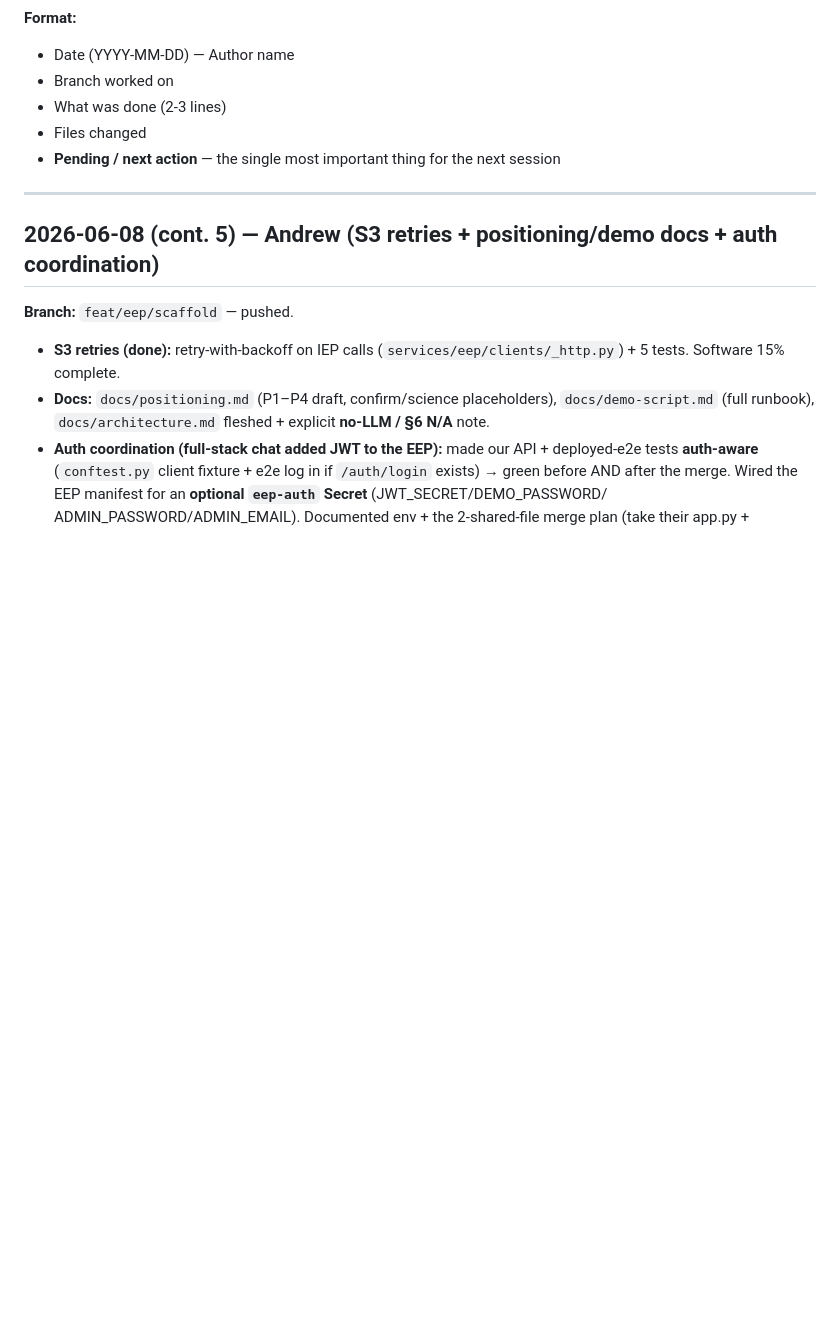
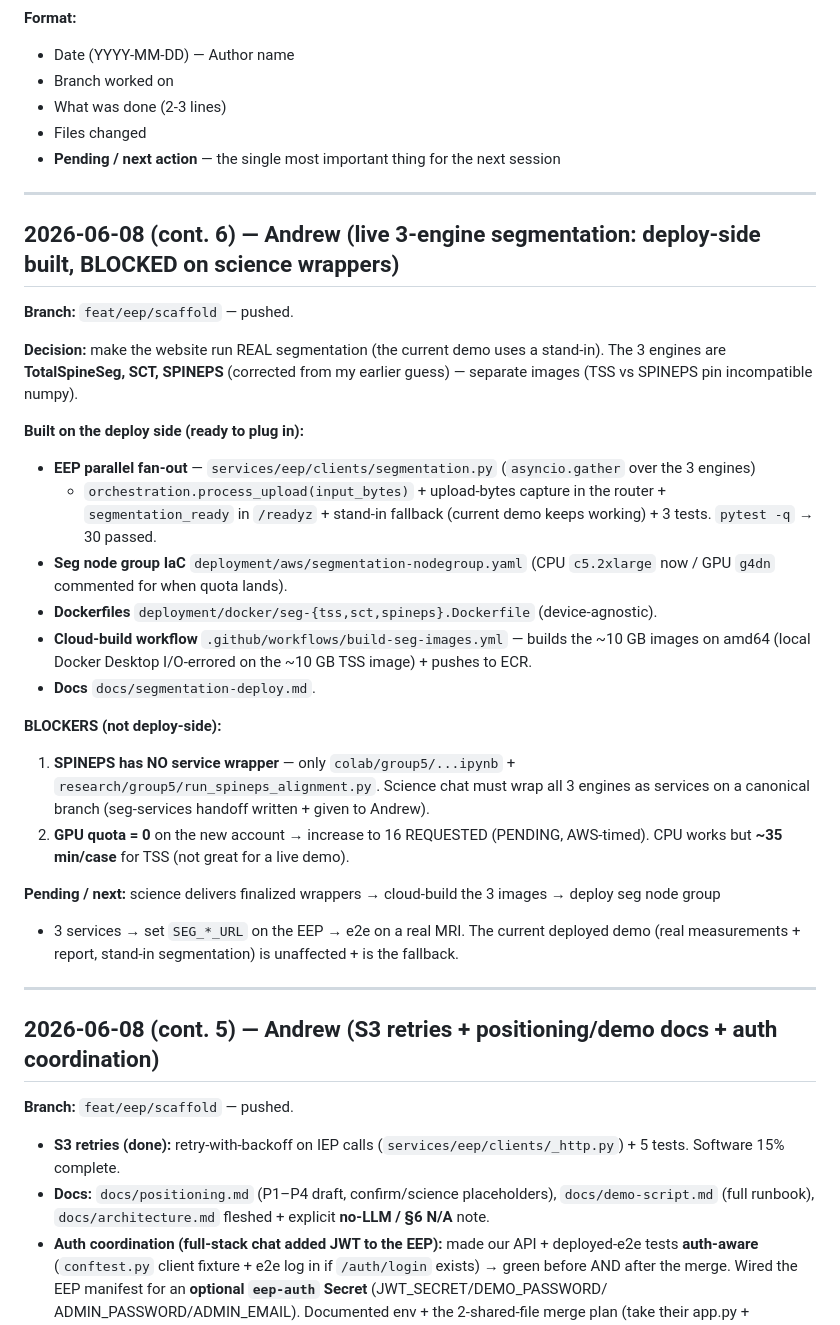
Before and after one commit to sabaronnie/MRI-ReportGenerator, a Markdown page: SESSION_LOG.md, the part around the change. Rendered like a GitHub page; blank space fills up the shorter version.

Commit message:
session-log: live 3-engine segmentation deploy-side built; blocked on science wrappers + GPU quota

```diff
--- a/SESSION_LOG.md
+++ b/SESSION_LOG.md
@@ -8,6 +8,37 @@ Append-only. Newest entries at top. Every session adds one entry before closing.
 - What was done (2-3 lines)
 - Files changed
 - **Pending / next action** — the single most important thing for the next session
+
+---
+
+## 2026-06-08 (cont. 6) — Andrew (live 3-engine segmentation: deploy-side built, BLOCKED on science wrappers)
+
+**Branch:** `feat/eep/scaffold` — pushed.
+
+**Decision:** make the website run REAL segmentation (the current demo uses a stand-in). The 3 engines
+are **TotalSpineSeg, SCT, SPINEPS** (corrected from my earlier guess) — separate images (TSS vs SPINEPS
+pin incompatible numpy).
+
+**Built on the deploy side (ready to plug in):**
+- **EEP parallel fan-out** — `services/eep/clients/segmentation.py` (`asyncio.gather` over the 3 engines)
+  + `orchestration.process_upload(input_bytes)` + upload-bytes capture in the router + `segmentation_ready`
+  in `/readyz` + stand-in fallback (current demo keeps working) + 3 tests. `pytest -q` → 30 passed.
+- **Seg node group IaC** `deployment/aws/segmentation-nodegroup.yaml` (CPU `c5.2xlarge` now / GPU `g4dn`
+  commented for when quota lands).
+- **Dockerfiles** `deployment/docker/seg-{tss,sct,spineps}.Dockerfile` (device-agnostic).
+- **Cloud-build workflow** `.github/workflows/build-seg-images.yml` — builds the ~10 GB images on amd64
+  (local Docker Desktop I/O-errored on the ~10 GB TSS image) + pushes to ECR.
+- **Docs** `docs/segmentation-deploy.md`.
+
+**BLOCKERS (not deploy-side):**
+1. **SPINEPS has NO service wrapper** — only `colab/group5/...ipynb` + `research/group5/run_spineps_alignment.py`.
+   Science chat must wrap all 3 engines as services on a canonical branch (seg-services handoff written + given to Andrew).
+2. **GPU quota = 0** on the new account → increase to 16 REQUESTED (PENDING, AWS-timed). CPU works but
+   **~35 min/case** for TSS (not great for a live demo).
+
+**Pending / next:** science delivers finalized wrappers → cloud-build the 3 images → deploy seg node group
++ 3 services → set `SEG_*_URL` on the EEP → e2e on a real MRI. The current deployed demo (real
+measurements + report, stand-in segmentation) is unaffected + is the fallback.
 
 ---
 
```
